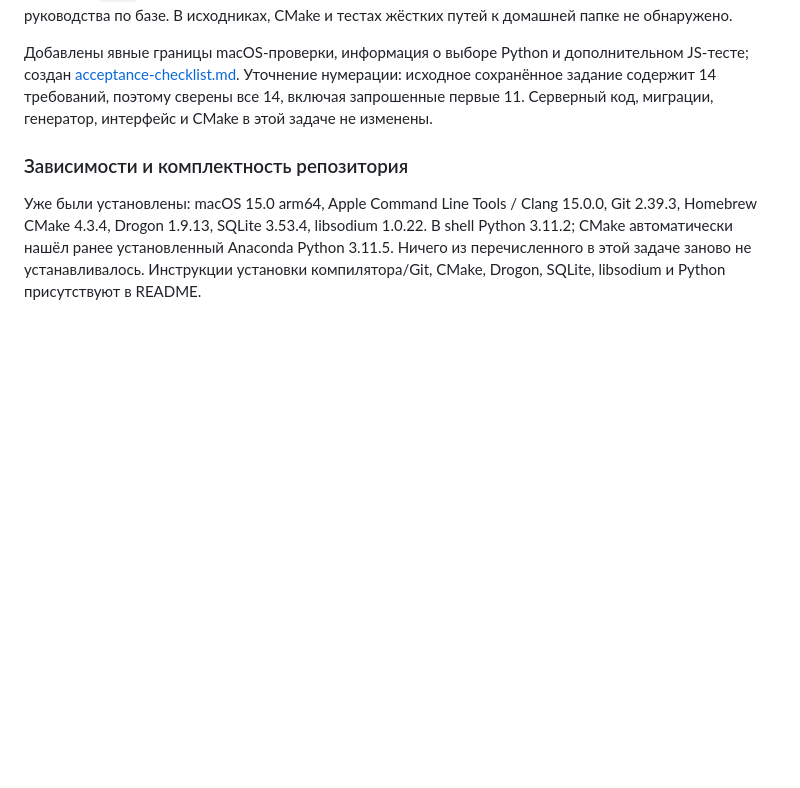
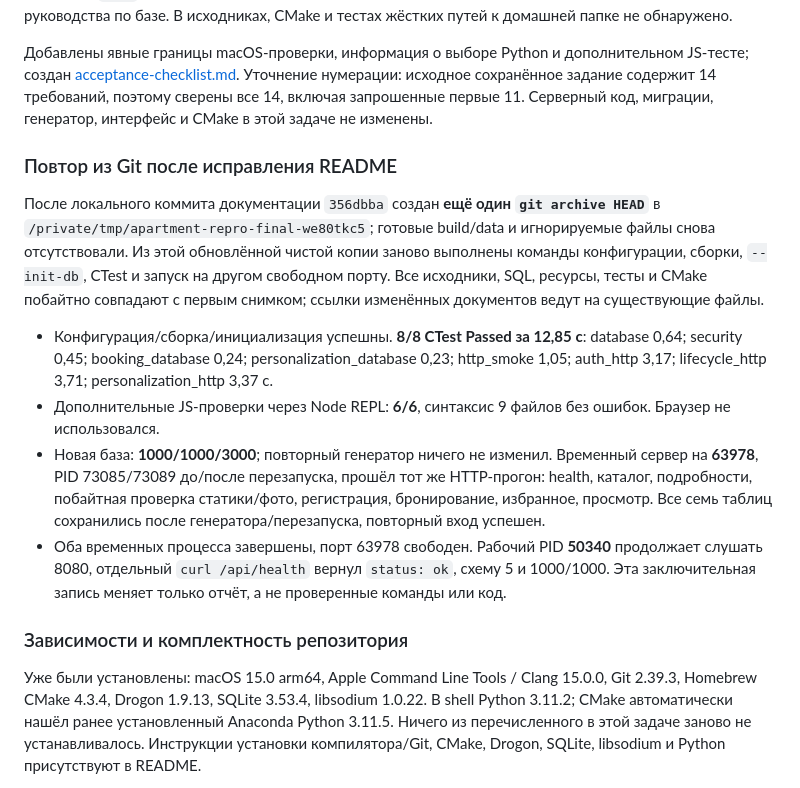
Before and after one commit to edaeli/apartment-platform, a Markdown page: docs/verification.md, the part around the change. GitHub-like rendering; blank space fills up the shorter version.

Commit message:
Записать повторную проверку чистой копии после исправления README

```diff
--- a/docs/verification.md
+++ b/docs/verification.md
@@ -36,6 +36,15 @@ ctest --test-dir build --output-on-failure
 README содержал `cd` и команды запуска с абсолютным путём к домашней папке автора. Буквально выполнять этот `cd` было бы неверно: он вывел бы проверку из чистой копии. Вместо него использован её корень, остальные команды конфигурации/сборки/инициализации/тестирования выполнены как документировано. Исправлены инструкции: работа из корня полученной копии, относительная БД, явный root через `$PWD`, получение абсолютного пути для DB Browser. Такой же личный путь убран из руководства по базе. В исходниках, CMake и тестах жёстких путей к домашней папке не обнаружено.
 
 Добавлены явные границы macOS-проверки, информация о выборе Python и дополнительном JS-тесте; создан [acceptance-checklist.md](acceptance-checklist.md). Уточнение нумерации: исходное сохранённое задание содержит 14 требований, поэтому сверены все 14, включая запрошенные первые 11. Серверный код, миграции, генератор, интерфейс и CMake в этой задаче не изменены.
+
+### Повтор из Git после исправления README
+
+После локального коммита документации `356dbba` создан **ещё один `git archive HEAD`** в `/private/tmp/apartment-repro-final-we80tkc5`; готовые build/data и игнорируемые файлы снова отсутствовали. Из этой обновлённой чистой копии заново выполнены команды конфигурации, сборки, `--init-db`, CTest и запуск на другом свободном порту. Все исходники, SQL, ресурсы, тесты и CMake побайтно совпадают с первым снимком; ссылки изменённых документов ведут на существующие файлы.
+
+- Конфигурация/сборка/инициализация успешны. **8/8 CTest Passed за 12,85 с**: database 0,64; security 0,45; booking_database 0,24; personalization_database 0,23; http_smoke 1,05; auth_http 3,17; lifecycle_http 3,71; personalization_http 3,37 с.
+- Дополнительные JS-проверки через Node REPL: **6/6**, синтаксис 9 файлов без ошибок. Браузер не использовался.
+- Новая база: **1000/1000/3000**; повторный генератор ничего не изменил. Временный сервер на **63978**, PID 73085/73089 до/после перезапуска, прошёл тот же HTTP-прогон: health, каталог, подробности, побайтная проверка статики/фото, регистрация, бронирование, избранное, просмотр. Все семь таблиц сохранились после генератора/перезапуска, повторный вход успешен.
+- Оба временных процесса завершены, порт 63978 свободен. Рабочий PID **50340** продолжает слушать 8080, отдельный `curl /api/health` вернул `status: ok`, схему 5 и 1000/1000. Эта заключительная запись меняет только отчёт, а не проверенные команды или код.
 
 ### Зависимости и комплектность репозитория
 
```
